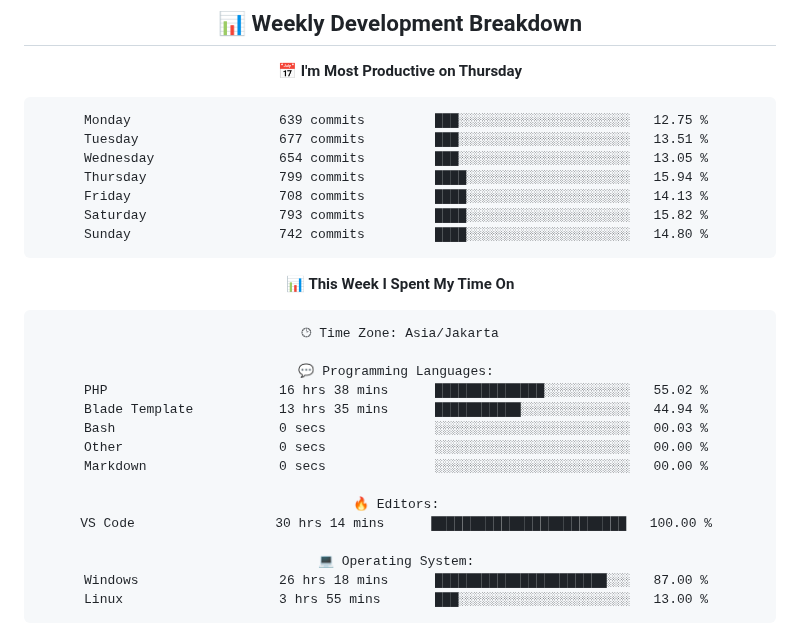
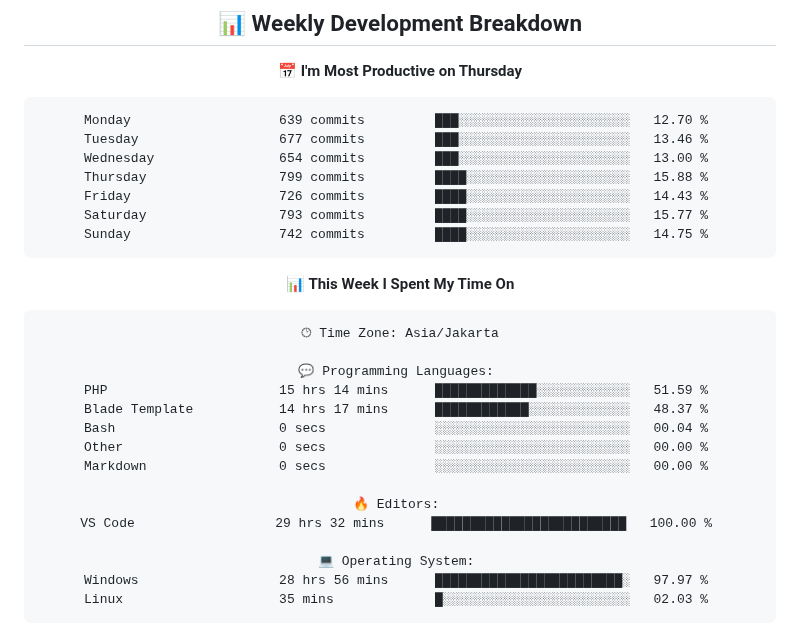
Before and after one commit to handikatriarlan/handikatriarlan, a Markdown page: README.md, the part around one of its changes. GitHub-like rendering.

Commit message:
🪄 Auto Updates Readme file WakaTime Status

````diff
--- a/README.md
+++ b/README.md
@@ -80,13 +80,13 @@ const arlan = {
 📅 **I'm Most Productive on Thursday**
 
 ```text
-Monday                   639 commits         ███░░░░░░░░░░░░░░░░░░░░░░   12.75 %
-Tuesday                  677 commits         ███░░░░░░░░░░░░░░░░░░░░░░   13.51 %
-Wednesday                654 commits         ███░░░░░░░░░░░░░░░░░░░░░░   13.05 %
-Thursday                 799 commits         ████░░░░░░░░░░░░░░░░░░░░░   15.94 %
-Friday                   708 commits         ████░░░░░░░░░░░░░░░░░░░░░   14.13 %
-Saturday                 793 commits         ████░░░░░░░░░░░░░░░░░░░░░   15.82 %
-Sunday                   742 commits         ████░░░░░░░░░░░░░░░░░░░░░   14.80 %
+Monday                   639 commits         ███░░░░░░░░░░░░░░░░░░░░░░   12.70 %
+Tuesday                  677 commits         ███░░░░░░░░░░░░░░░░░░░░░░   13.46 %
+Wednesday                654 commits         ███░░░░░░░░░░░░░░░░░░░░░░   13.00 %
+Thursday                 799 commits         ████░░░░░░░░░░░░░░░░░░░░░   15.88 %
+Friday                   726 commits         ████░░░░░░░░░░░░░░░░░░░░░   14.43 %
+Saturday                 793 commits         ████░░░░░░░░░░░░░░░░░░░░░   15.77 %
+Sunday                   742 commits         ████░░░░░░░░░░░░░░░░░░░░░   14.75 %
 ```
 
 
@@ -96,18 +96,18 @@ Sunday                   742 commits         ████░░░░░░░
 🕑︎ Time Zone: Asia/Jakarta
 
 💬 Programming Languages:
-PHP                      16 hrs 38 mins      ██████████████░░░░░░░░░░░   55.02 %
-Blade Template           13 hrs 35 mins      ███████████░░░░░░░░░░░░░░   44.94 %
-Bash                     0 secs              ░░░░░░░░░░░░░░░░░░░░░░░░░   00.03 %
+PHP                      15 hrs 14 mins      █████████████░░░░░░░░░░░░   51.59 %
+Blade Template           14 hrs 17 mins      ████████████░░░░░░░░░░░░░   48.37 %
+Bash                     0 secs              ░░░░░░░░░░░░░░░░░░░░░░░░░   00.04 %
 Other                    0 secs              ░░░░░░░░░░░░░░░░░░░░░░░░░   00.00 %
 Markdown                 0 secs              ░░░░░░░░░░░░░░░░░░░░░░░░░   00.00 %
 
 🔥 Editors:
-VS Code                  30 hrs 14 mins      █████████████████████████   100.00 %
+VS Code                  29 hrs 32 mins      █████████████████████████   100.00 %
 
 💻 Operating System:
-Windows                  26 hrs 18 mins      ██████████████████████░░░   87.00 %
-Linux                    3 hrs 55 mins       ███░░░░░░░░░░░░░░░░░░░░░░   13.00 %
+Windows                  28 hrs 56 mins      ████████████████████████░   97.97 %
+Linux                    35 mins             █░░░░░░░░░░░░░░░░░░░░░░░░   02.03 %
 ```
 
 
````
Also changed, not shown: other parts of README.md (+1 -1 lines).
